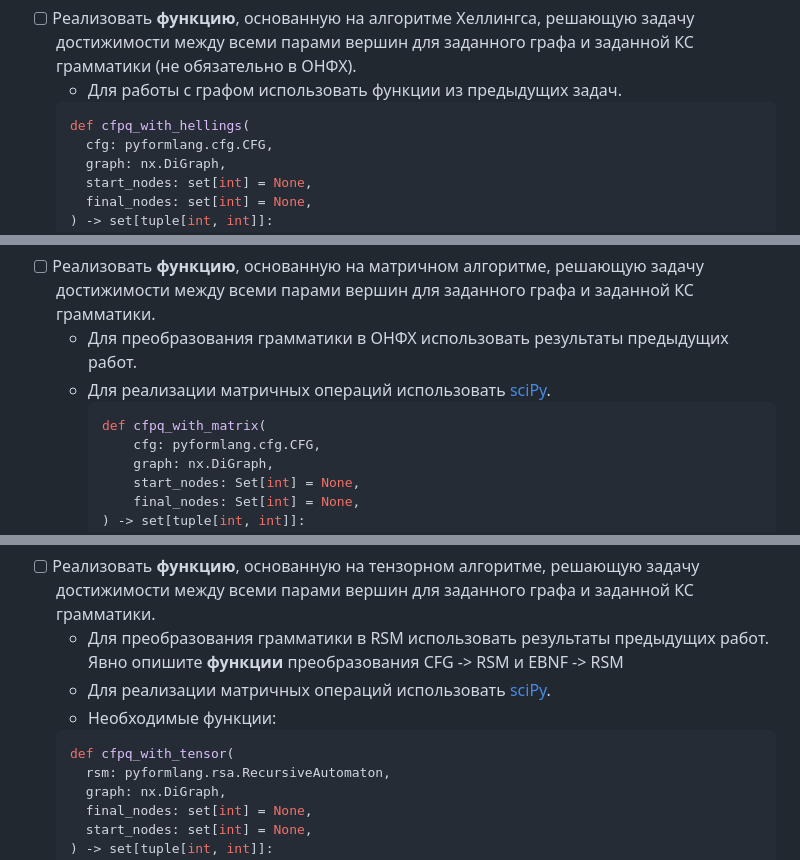
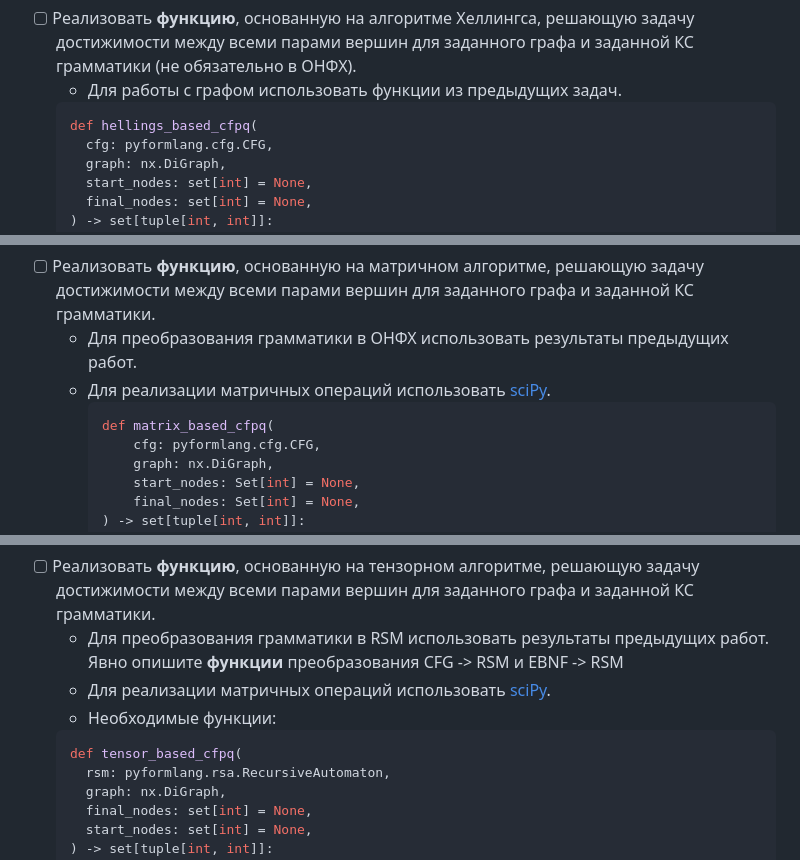
Before and after one commit to FormalLanguageConstrainedPathQuerying/formal-lang-course, a Markdown page: tasks.md, 3 parts joined by grey strips. Rendered like a GitHub page.

````diff
--- a/tasks.md
+++ b/tasks.md
@@ -168,7 +168,7 @@
 - [ ] Реализовать **функцию**, основанную на алгоритме Хеллингса, решающую задачу достижимости между всеми парами вершин для заданного графа и заданной КС грамматики (не обязательно в ОНФХ).
   - Для работы с графом использовать функции из предыдущих задач.
   ```python
-  def cfpq_with_hellings(
+  def hellings_based_cfpq(
     cfg: pyformlang.cfg.CFG,
     graph: nx.DiGraph,
     start_nodes: set[int] = None,
@@ -186,7 +186,7 @@
   - Для преобразования грамматики в ОНФХ использовать результаты предыдущих работ.
   - Для реализации матричных операций использовать [sciPy](https://docs.scipy.org/doc/scipy/reference/sparse.html).
     ```python
-    def cfpq_with_matrix(
+    def matrix_based_cfpq(
         cfg: pyformlang.cfg.CFG,
         graph: nx.DiGraph,
         start_nodes: Set[int] = None,
@@ -205,7 +205,7 @@
   - Для реализации матричных операций использовать [sciPy](https://docs.scipy.org/doc/scipy/reference/sparse.html).
   - Необходимые функции:
   ```python
-  def cfpq_with_tensor(
+  def tensor_based_cfpq(
     rsm: pyformlang.rsa.RecursiveAutomaton,
     graph: nx.DiGraph,
     final_nodes: set[int] = None,
````
Also changed, not shown: other parts of tasks.md (+10 -10 lines).
